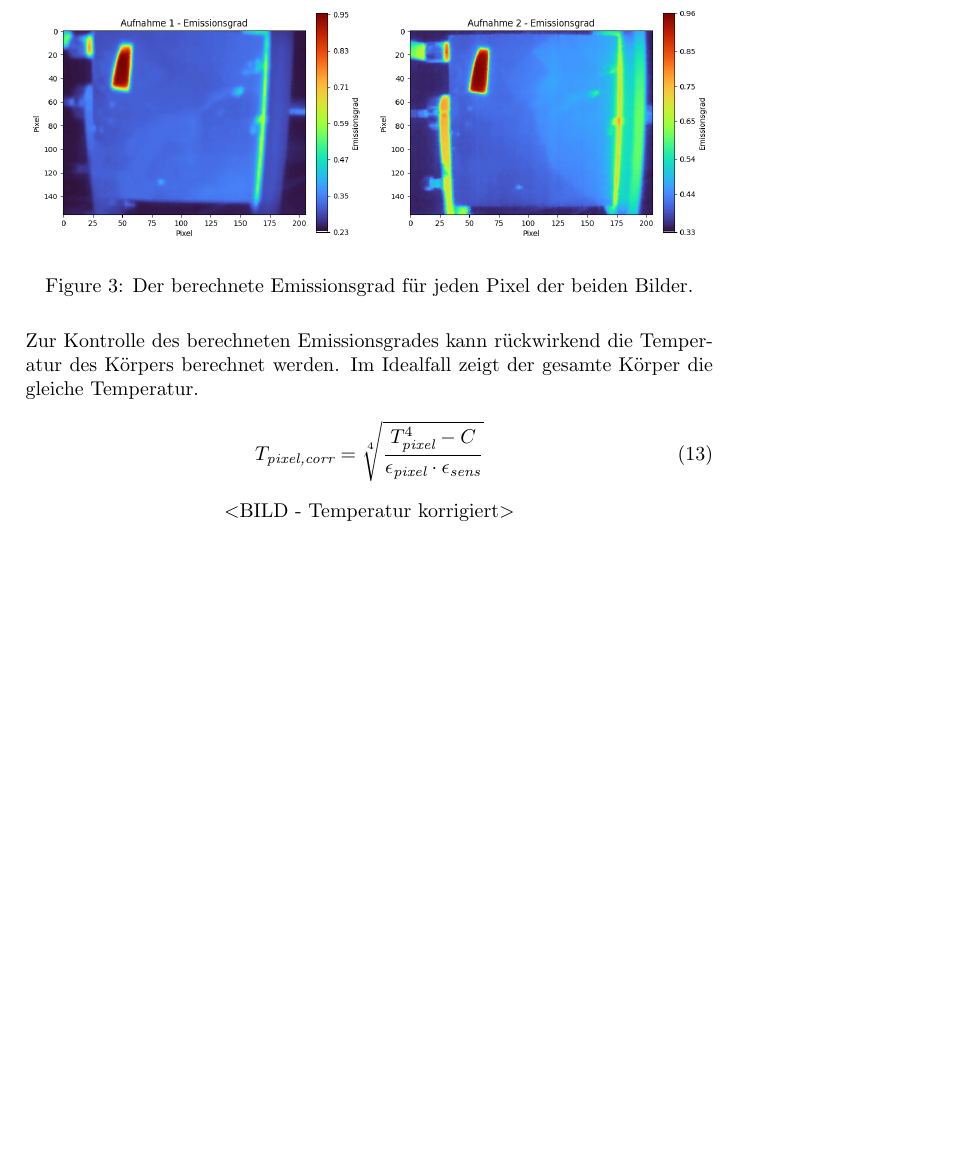
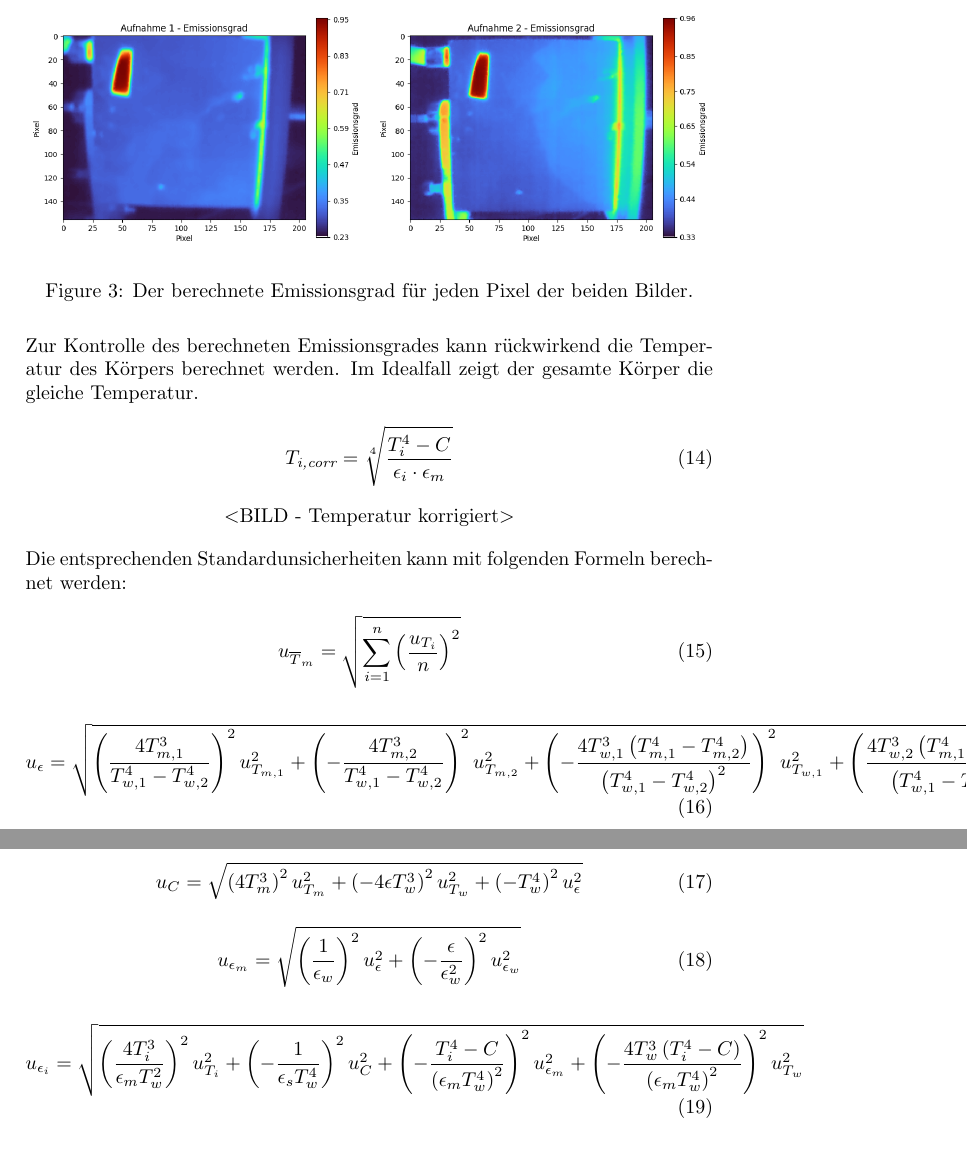
Before and after one commit to xRetry/thermal-imaging, a LaTeX document (latex/summary.tex): part of page 4 of 4 before the commit and two parts of pages 4 and 5 of 5 after it, the two joined at a grey line, cut so that both start at the same text, the shorter picture padded with empty space. Compiled offline with pdfLaTeX.

Commit message:
Added uncertainties to document

```diff
--- a/latex/summary.tex
+++ b/latex/summary.tex
@@ -146,12 +150,44 @@
 Im Idealfall zeigt der gesamte Körper die gleiche Temperatur.
 
 \begin{equation}
-    T_\textit{pixel,corr} = \sqrt[4]{\frac{T_\textit{pixel}^4 - C}{\epsilon_\textit{pixel} \cdot \epsilon_\textit{sens}}}
+    T_\textit{i,corr} = \sqrt[4]{\frac{T_i^4 - C}{\epsilon_i \cdot \epsilon_{m}}}
 \end{equation}
 
 \begin{center}
     $<$BILD - Temperatur korrigiert$>$
 \end{center}
 
+Die entsprechenden Standardunsicherheiten kann mit folgenden Formeln berechnet werden:
+
+\begin{equation}
+    u_{\overline T_m} = \sqrt{ \sum_{i=1}^n \left( \frac{u_{T_i}}{n} \right)^2 }
+\end{equation}
+
+\begin{equation}
+    u_\epsilon = \sqrt{
+        \left( \frac{4T_{m,1}^3}{T_{w,1}^4 - T_{w,2}^4} \right)^2 u_{T_{m,1}}^2 +
+        \left( -\frac{4T_{m,2}^3}{T_{w,1}^4 - T_{w,2}^4} \right)^2 u_{T_{m,2}}^2 +
+        \left( -\frac{4T_{w,1}^3 \left( T_{m,1}^4 - T_{m,2}^4 \right)}{\left( T_{w,1}^4 - T_{w,2}^4 \right)^2} \right)^2 u_{T_{w,1}}^2 +
+        \left( \frac{4T_{w,2}^3 \left( T_{m,1}^4 - T_{m,2}^4 \right)}{\left( T_{w,1}^4 - T_{w,2}^4 \right)^2} \right)^2 u_{T_{w,2}}^2 +
+    }
+\end{equation}
+
+\begin{equation}
+    u_C = \sqrt{\left( 4 T_m^3 \right)^2 u_{T_m}^2 + \left( -4 \epsilon T_w^3 \right)^2 u_{T_w}^2 + \left( -T_w^4 \right)^2  u_{\epsilon}^2}
+\end{equation}
+
+\begin{equation}
+    u_{\epsilon_m} = \sqrt{ \left( \frac{1}{\epsilon_w} \right)^2 u_\epsilon^2 + \left( -\frac{\epsilon}{\epsilon_w^2} \right)^2 u_{\epsilon_w}^2}
+\end{equation}
+
+\begin{equation}
+    u_{\epsilon_i} = \sqrt{
+        \left( \frac{4 T_i^3}{\epsilon_m T_w^2} \right)^2 u_{T_i}^2 +
+        \left( -\frac{1}{\epsilon_s T_w^4} \right)^2 u_C^2 +
+        \left( -\frac{T_i^4 - C}{\left( \epsilon_m T_w^4 \right)^2} \right)^2 u_{\epsilon_m}^2 +
+        \left( -\frac{4 T_w^3 \left( T_i^4 - C \right)}{\left( \epsilon_m T_w^4 \right)^2} \right)^2 u_{T_w}^2
+      }
+\end{equation}
+
 
 \end{document}
```
Also changed, not shown: latex/summary.pdf, latex/summary.tex (56 more changed lines).
